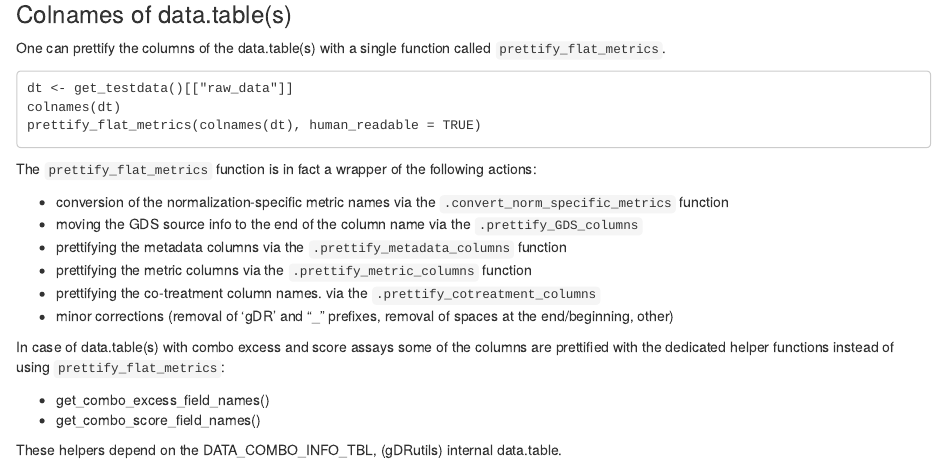
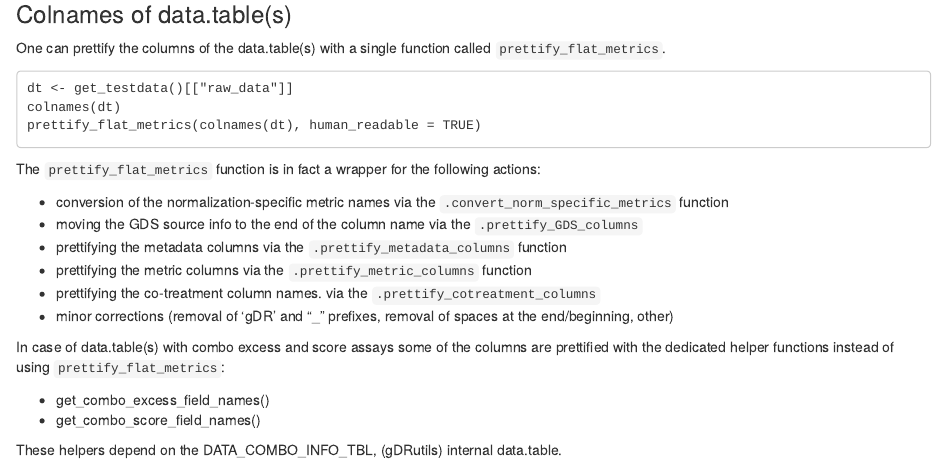
Before and after one commit to gdrplatform/gDRutils, an R Markdown document (vignettes/gDRutils.Rmd): the page in a window 1100 px wide, from 6460 px down. Rendered offline with R 4.5, knitr and Pandoc, with nearby package versions; drawn as R Markdown's standard HTML page in place of the format the file asks for; some code elsewhere in the file could not run offline.

Commit message:
Update vignettes/gDRutils.Rmd
Co-authored-by: Bartek <32614650+bczech@users.noreply.github.com>

````diff
--- a/vignettes/gDRutils.Rmd
+++ b/vignettes/gDRutils.Rmd
@@ -191,7 +191,7 @@ colnames(dt)
 prettify_flat_metrics(colnames(dt), human_readable = TRUE)
 ```
 
-The `prettify_flat_metrics` function is in fact a wrapper of the following actions:
+The `prettify_flat_metrics` function is in fact a wrapper for the following actions:
 
 * conversion of the normalization-specific metric names via the `.convert_norm_specific_metrics` function
 * moving the GDS source info to the end of the column name via the `.prettify_GDS_columns`
````
